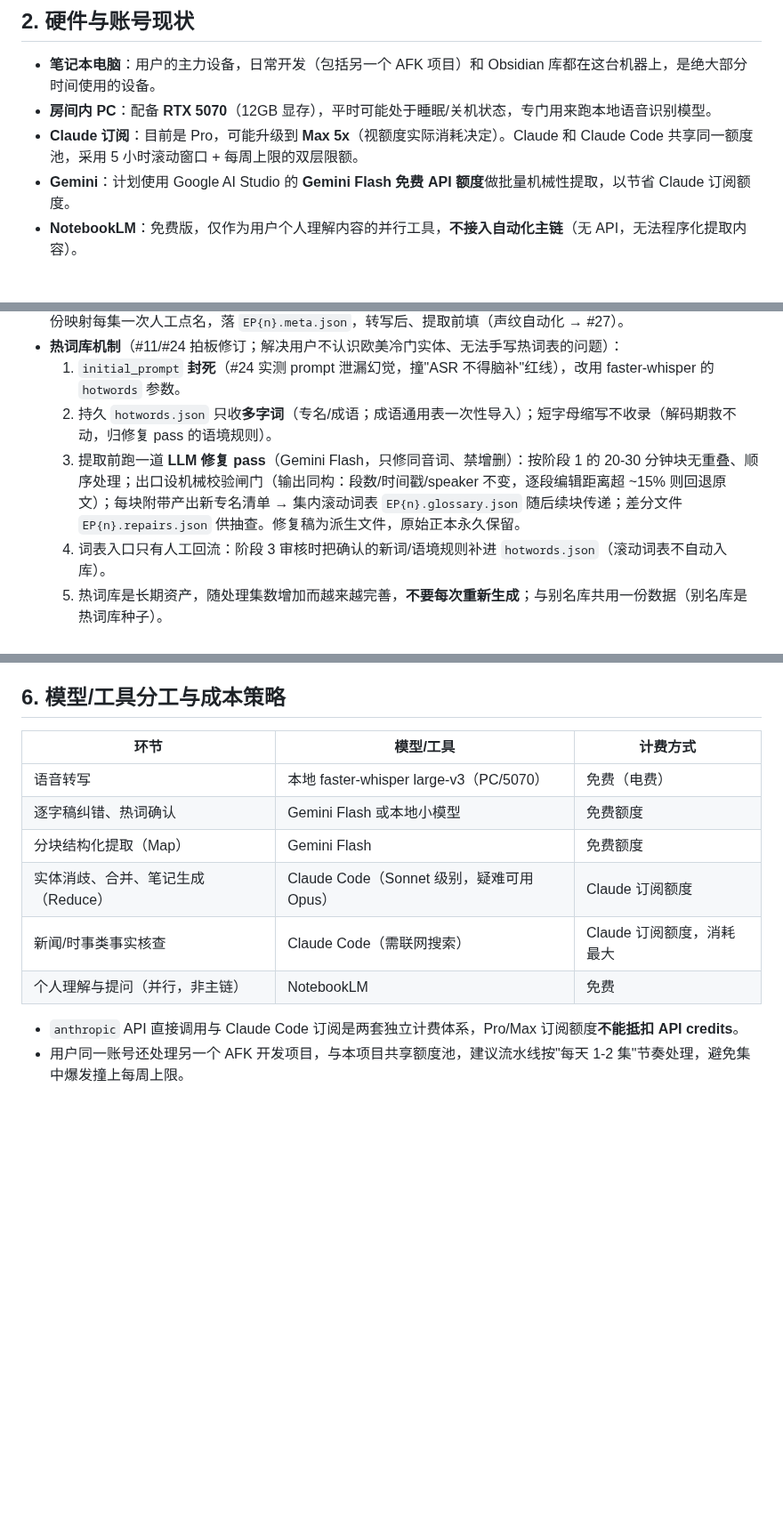
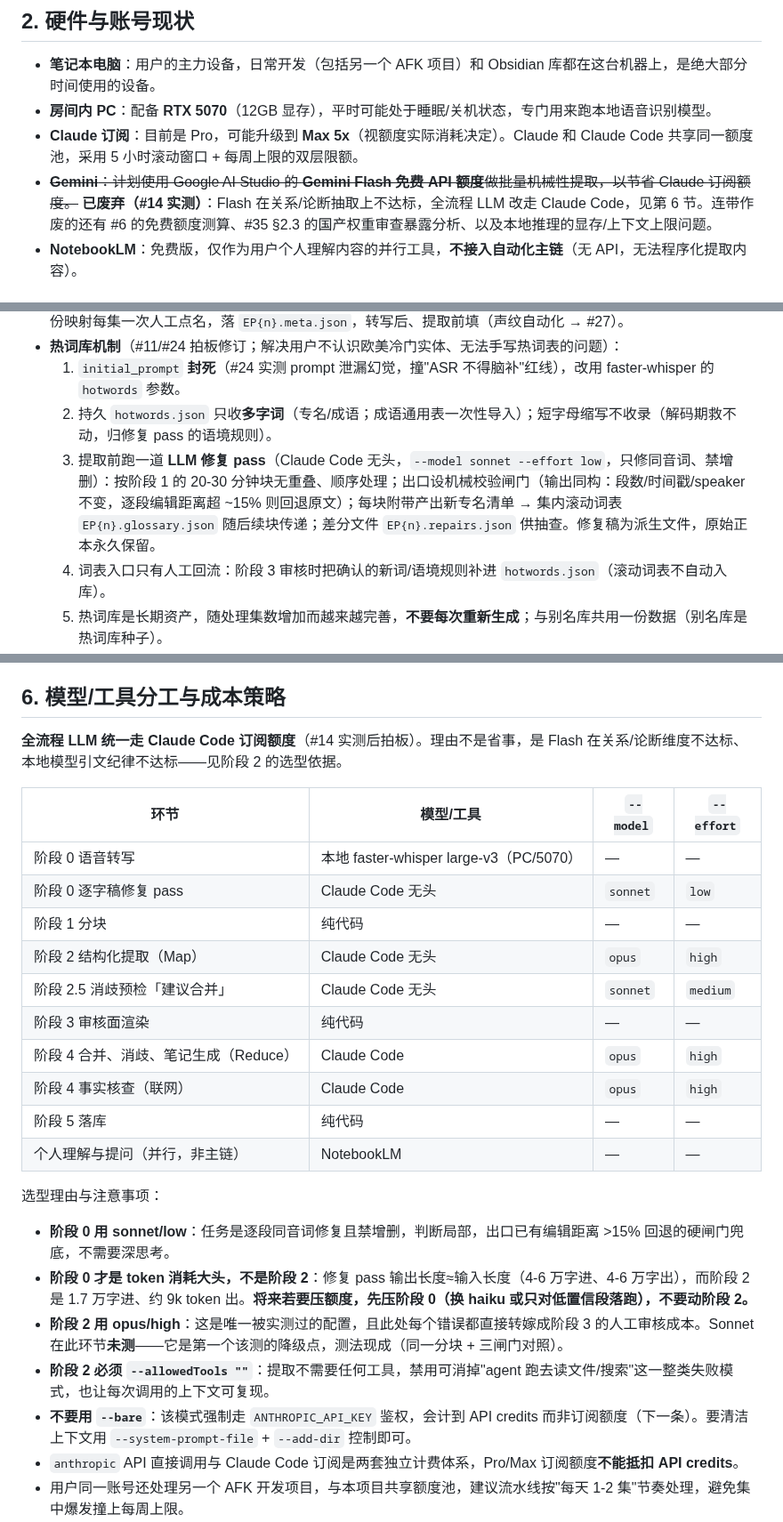
Before and after one commit to kildren-coder/story-machine, a Markdown page: audio-obsidian-pipeline-spec.md, 3 parts joined by grey strips. Shown at 89% size. Drawn GitHub-style; blank space fills up the shorter version.

```diff
--- a/audio-obsidian-pipeline-spec.md
+++ b/audio-obsidian-pipeline-spec.md
@@ -16,7 +16,7 @@
 - **笔记本电脑**：用户的主力设备，日常开发（包括另一个 AFK 项目）和 Obsidian 库都在这台机器上，是绝大部分时间使用的设备。
 - **房间内 PC**：配备 **RTX 5070**（12GB 显存），平时可能处于睡眠/关机状态，专门用来跑本地语音识别模型。
 - **Claude 订阅**：目前是 Pro，可能升级到 **Max 5x**（视额度实际消耗决定）。Claude 和 Claude Code 共享同一额度池，采用 5 小时滚动窗口 + 每周上限的双层限额。
-- **Gemini**：计划使用 Google AI Studio 的 **Gemini Flash 免费 API 额度**做批量机械性提取，以节省 Claude 订阅额度。
+- ~~**Gemini**：计划使用 Google AI Studio 的 **Gemini Flash 免费 API 额度**做批量机械性提取，以节省 Claude 订阅额度。~~ **已废弃（#14 实测）**：Flash 在关系/论断抽取上不达标，全流程 LLM 改走 Claude Code，见第 6 节。连带作废的还有 #6 的免费额度测算、#35 §2.3 的国产权重审查暴露分析、以及本地推理的显存/上下文上限问题。
 - **NotebookLM**：免费版，仅作为用户个人理解内容的并行工具，**不接入自动化主链**（无 API，无法程序化提取内容）。
 
 ## 3. 总体架构
@@ -45,7 +45,7 @@
 - **热词库机制**（#11/#24 拍板修订；解决用户不认识欧美冷门实体、无法手写热词表的问题）：
   1. `initial_prompt` **封死**（#24 实测 prompt 泄漏幻觉，撞"ASR 不得脑补"红线），改用 faster-whisper 的 `hotwords` 参数。
   2. 持久 `hotwords.json` 只收**多字词**（专名/成语；成语通用表一次性导入）；短字母缩写不收录（解码期救不动，归修复 pass 的语境规则）。
-  3. 提取前跑一道 **LLM 修复 pass**（Gemini Flash，只修同音词、禁增删）：按阶段 1 的 20-30 分钟块无重叠、顺序处理；出口设机械校验闸门（输出同构：段数/时间戳/speaker 不变，逐段编辑距离超 ~15% 则回退原文）；每块附带产出新专名清单 → 集内滚动词表 `EP{n}.glossary.json` 随后续块传递；差分文件 `EP{n}.repairs.json` 供抽查。修复稿为派生文件，原始正本永久保留。
+  3. 提取前跑一道 **LLM 修复 pass**（Claude Code 无头，`--model sonnet --effort low`，只修同音词、禁增删）：按阶段 1 的 20-30 分钟块无重叠、顺序处理；出口设机械校验闸门（输出同构：段数/时间戳/speaker 不变，逐段编辑距离超 ~15% 则回退原文）；每块附带产出新专名清单 → 集内滚动词表 `EP{n}.glossary.json` 随后续块传递；差分文件 `EP{n}.repairs.json` 供抽查。修复稿为派生文件，原始正本永久保留。
   4. 词表入口只有人工回流：阶段 3 审核时把确认的新词/语境规则补进 `hotwords.json`（滚动词表不自动入库）。
   5. 热词库是长期资产，随处理集数增加而越来越完善，**不要每次重新生成**；与别名库共用一份数据（别名库是热词库种子）。
   6. **硬边界**：`hotwords` 注入有 **223 token 静默截断上限**（faster-whisper `transcribe.py` 源码实证：`max_length // 2 - 1`，超出部分无告警丢弃；与 `initial_prompt` 共享同一 prompt 窗口，#18 报告结论迁移验证）。脚本注入前应计 token 数、超限时告警；库攒大后"按集选词"是运营问题，实跑逼近上限再定策略。
@@ -152,15 +175,28 @@ tags: [国家, 相关主题]
 
 ## 6. 模型/工具分工与成本策略
 
-| 环节 | 模型/工具 | 计费方式 |
-|---|---|---|
-| 语音转写 | 本地 faster-whisper large-v3（PC/5070） | 免费（电费） |
-| 逐字稿纠错、热词确认 | Gemini Flash 或本地小模型 | 免费额度 |
-| 分块结构化提取（Map） | Gemini Flash | 免费额度 |
-| 实体消歧、合并、笔记生成（Reduce） | Claude Code（Sonnet 级别，疑难可用 Opus） | Claude 订阅额度 |
-| 新闻/时事类事实核查 | Claude Code（需联网搜索） | Claude 订阅额度，消耗最大 |
-| 个人理解与提问（并行，非主链） | NotebookLM | 免费 |
+**全流程 LLM 统一走 Claude Code 订阅额度**（#14 实测后拍板）。理由不是省事，是 Flash 在关系/论断维度不达标、本地模型引文纪律不达标——见阶段 2 的选型依据。
 
+| 环节 | 模型/工具 | `--model` | `--effort` |
+|---|---|---|---|
+| 阶段 0 语音转写 | 本地 faster-whisper large-v3（PC/5070） | — | — |
+| 阶段 0 逐字稿修复 pass | Claude Code 无头 | `sonnet` | `low` |
+| 阶段 1 分块 | 纯代码 | — | — |
+| 阶段 2 结构化提取（Map） | Claude Code 无头 | `opus` | `high` |
+| 阶段 2.5 消歧预检「建议合并」 | Claude Code 无头 | `sonnet` | `medium` |
+| 阶段 3 审核面渲染 | 纯代码 | — | — |
+| 阶段 4 合并、消歧、笔记生成（Reduce） | Claude Code | `opus` | `high` |
+| 阶段 4 事实核查（联网） | Claude Code | `opus` | `high` |
+| 阶段 5 落库 | 纯代码 | — | — |
+| 个人理解与提问（并行，非主链） | NotebookLM | — | — |
+
+选型理由与注意事项：
+
+- **阶段 0 用 sonnet/low**：任务是逐段同音词修复且禁增删，判断局部，出口已有编辑距离 >15% 回退的硬闸门兜底，不需要深思考。
+- **阶段 0 才是 token 消耗大头，不是阶段 2**：修复 pass 输出长度≈输入长度（4-6 万字进、4-6 万字出），而阶段 2 是 1.7 万字进、约 9k token 出。**将来若要压额度，先压阶段 0（换 haiku 或只对低置信段落跑），不要动阶段 2。**
+- **阶段 2 用 opus/high**：这是唯一被实测过的配置，且此处每个错误都直接转嫁成阶段 3 的人工审核成本。Sonnet 在此环节**未测**——它是第一个该测的降级点，测法现成（同一分块 + 三闸门对照）。
+- **阶段 2 必须 `--allowedTools ""`**：提取不需要任何工具，禁用可消掉"agent 跑去读文件/搜索"这一整类失败模式，也让每次调用的上下文可复现。
+- **不要用 `--bare`**：该模式强制走 `ANTHROPIC_API_KEY` 鉴权，会计到 API credits 而非订阅额度（下一条）。要清洁上下文用 `--system-prompt-file` + `--add-dir` 控制即可。
 - `anthropic` API 直接调用与 Claude Code 订阅是两套独立计费体系，Pro/Max 订阅额度**不能抵扣 API credits**。
 - 用户同一账号还处理另一个 AFK 开发项目，与本项目共享额度池，建议流水线按"每天 1-2 集"节奏处理，避免集中爆发撞上每周上限。
 - 若 Pro 持续不够用，优先试 Max 5x（$100/月），观察两周实际消耗（`/usage` 查询余量）后再决定是否上 Max 20x。
```
Also changed, not shown: other parts of audio-obsidian-pipeline-spec.md (+32 -9 lines).
